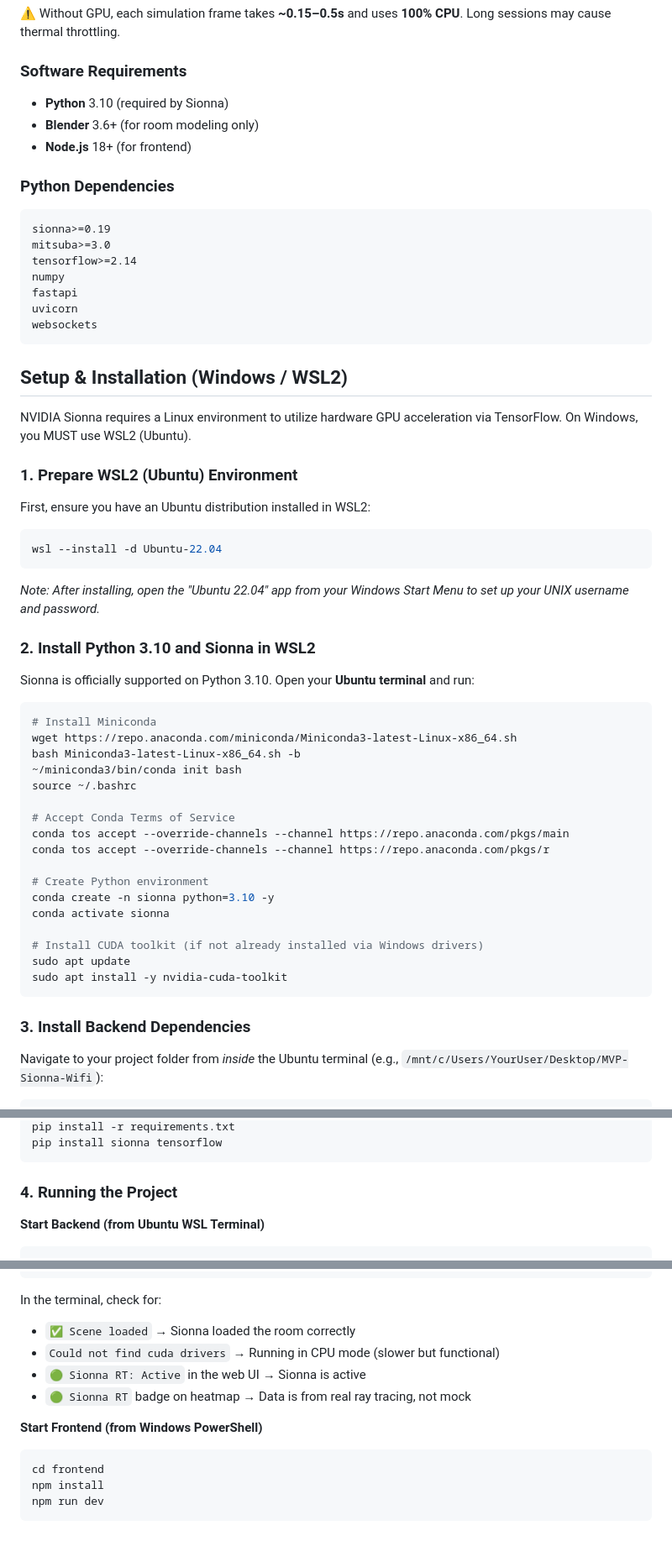
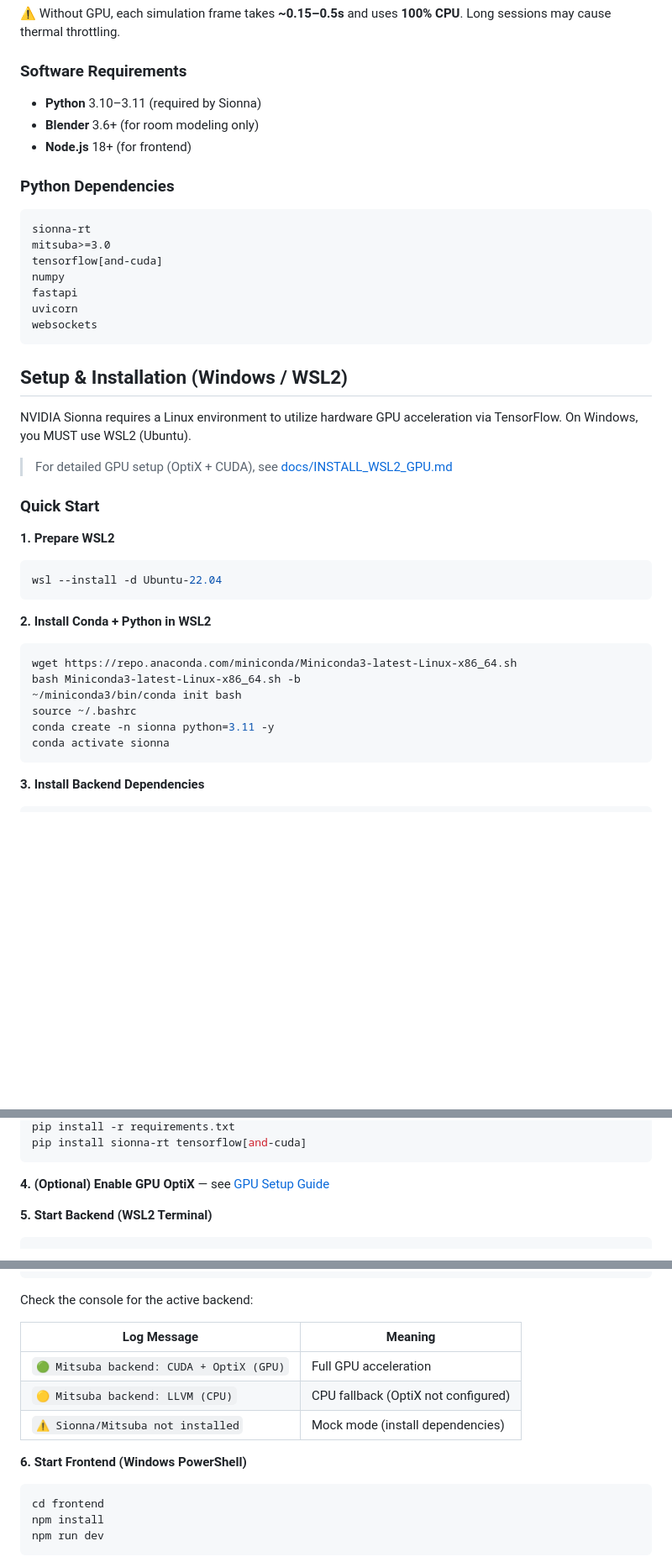
Before and after one commit to JeronimoRepetto/MVP-Sionna-Wifi, a Markdown page: README.md, 3 parts joined by grey strips. Shown at 84% size. Drawn GitHub-style; blank space fills up the shorter version.

Commit message:
documentation updated

````diff
--- a/README.md
+++ b/README.md
@@ -123,16 +126,16 @@ MVP-Sionna-Wifi/
 
 ### Software Requirements
 
-- **Python** 3.10 (required by Sionna)
+- **Python** 3.10–3.11 (required by Sionna)
 - **Blender** 3.6+ (for room modeling only)
 - **Node.js** 18+ (for frontend)
 
 ### Python Dependencies
 
 ```
-sionna>=0.19
+sionna-rt
 mitsuba>=3.0
-tensorflow>=2.14
+tensorflow[and-cuda]
 numpy
 fastapi
 uvicorn
@@ -143,42 +146,27 @@ websockets
 
 NVIDIA Sionna requires a Linux environment to utilize hardware GPU acceleration via TensorFlow. On Windows, you MUST use WSL2 (Ubuntu).
 
-### 1. Prepare WSL2 (Ubuntu) Environment
+> For detailed GPU setup (OptiX + CUDA), see [docs/INSTALL_WSL2_GPU.md](docs/INSTALL_WSL2_GPU.md)
 
-First, ensure you have an Ubuntu distribution installed in WSL2:
+### Quick Start
+
+**1. Prepare WSL2**
 
 ```bash
 wsl --install -d Ubuntu-22.04
 ```
 
-_Note: After installing, open the "Ubuntu 22.04" app from your Windows Start Menu to set up your UNIX username and password._
-
-### 2. Install Python 3.10 and Sionna in WSL2
-
-Sionna is officially supported on Python 3.10. Open your **Ubuntu terminal** and run:
+**2. Install Conda + Python in WSL2**
 
 ```bash
-# Install Miniconda
 wget https://repo.anaconda.com/miniconda/Miniconda3-latest-Linux-x86_64.sh
 bash Miniconda3-latest-Linux-x86_64.sh -b
 ~/miniconda3/bin/conda init bash
 source ~/.bashrc
-
-# Accept Conda Terms of Service
-conda tos accept --override-channels --channel https://repo.anaconda.com/pkgs/main
-conda tos accept --override-channels --channel https://repo.anaconda.com/pkgs/r
-
-# Create Python environment
-conda create -n sionna python=3.10 -y
+conda create -n sionna python=3.11 -y
 conda activate sionna
-
-# Install CUDA toolkit (if not already installed via Windows drivers)
-sudo apt update
-sudo apt install -y nvidia-cuda-toolkit
 ```
 
-### 3. Install Backend Dependencies
-
-Navigate to your project folder from _inside_ the Ubuntu terminal (e.g., `/mnt/c/Users/YourUser/Desktop/MVP-Sionna-Wifi`):
+**3. Install Backend Dependencies**
 
 ```bash
@@ -186,10 +174,10 @@ cd /mnt/c/Users/jeron/Desktop/MVP-Sionna-Wifi/backend
 pip install -r requirements.txt
-pip install sionna tensorflow
+pip install sionna-rt tensorflow[and-cuda]
 ```
 
-### 4. Running the Project
+**4. (Optional) Enable GPU OptiX** — see [GPU Setup Guide](docs/INSTALL_WSL2_GPU.md)
 
-**Start Backend (from Ubuntu WSL Terminal)**
+**5. Start Backend (WSL2 Terminal)**
 
 ```bash
 conda activate sionna
@@ -197,14 +185,15 @@ cd /mnt/c/Users/jeron/Desktop/MVP-Sionna-Wifi/backend
 python main.py
 ```
 
-In the terminal, check for:
+Check the console for the active backend:
 
-- `✅ Scene loaded` → Sionna loaded the room correctly
-- `Could not find cuda drivers` → Running in CPU mode (slower but functional)
-- `🟢 Sionna RT: Active` in the web UI → Sionna is active
-- `🟢 Sionna RT` badge on heatmap → Data is from real ray tracing, not mock
+| Log Message | Meaning |
+|-------------|--------|
+| `🟢 Mitsuba backend: CUDA + OptiX (GPU)` | Full GPU acceleration |
+| `🟡 Mitsuba backend: LLVM (CPU)` | CPU fallback (OptiX not configured) |
+| `⚠️ Sionna/Mitsuba not installed` | Mock mode (install dependencies) |
 
-**Start Frontend (from Windows PowerShell)**
+**6. Start Frontend (Windows PowerShell)**
 
 ```bash
 cd frontend
````
Also changed, not shown: other parts of README.md (+6 -3 lines), docs/HOW_IT_WORKS.md (+11 -5 lines).
